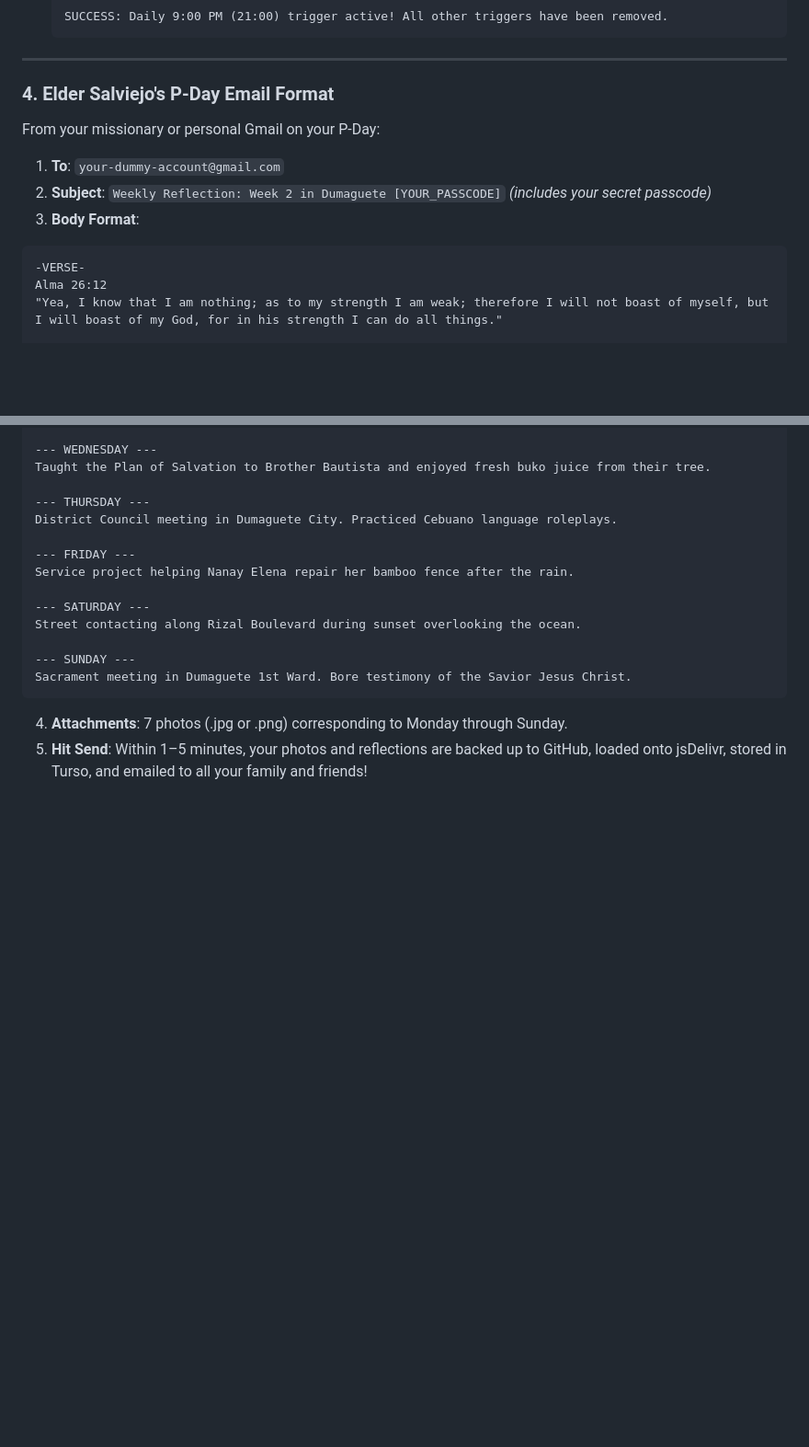
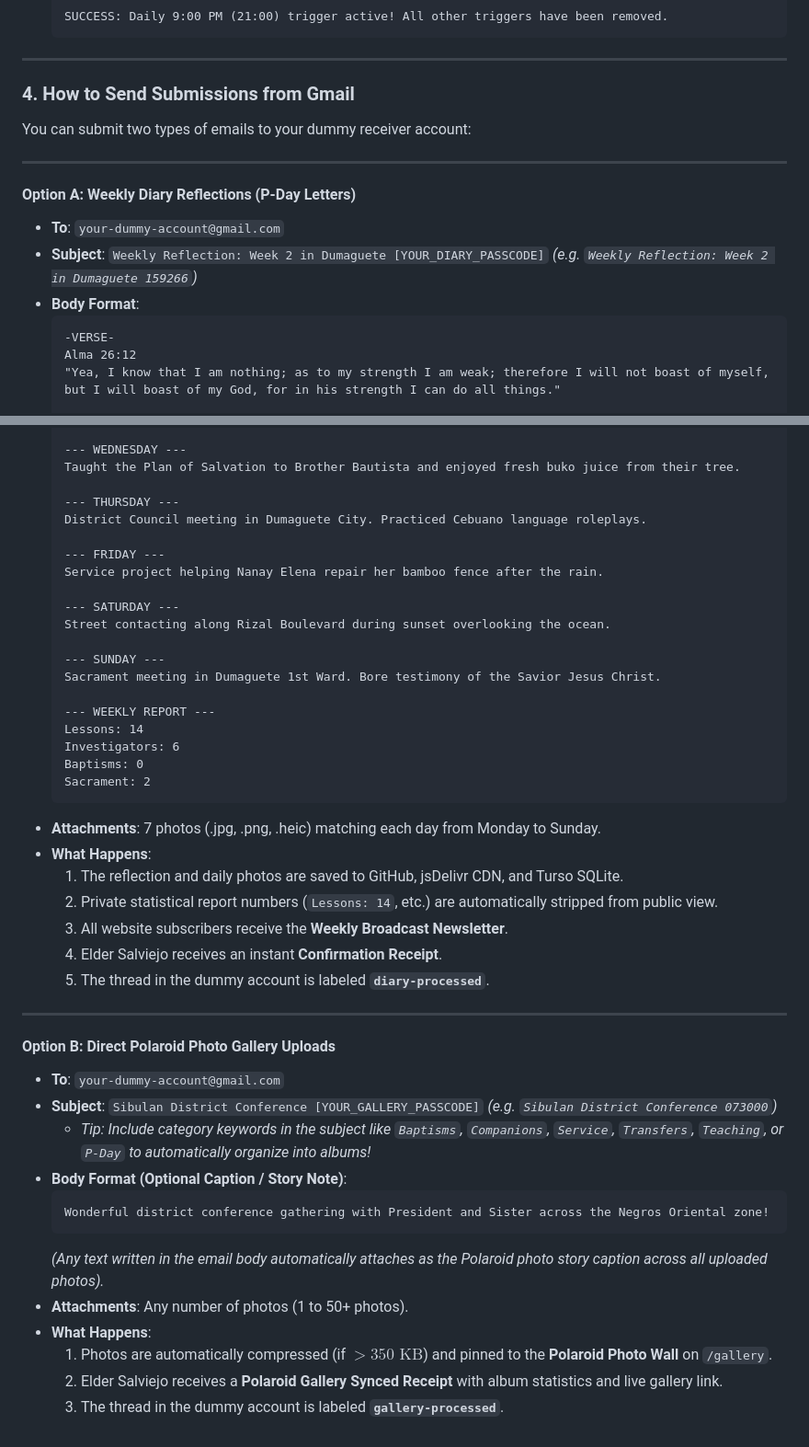
Before and after one commit to AllensCreations/ElderSalviejo, a Markdown page: google-apps-script/README.md, 2 parts joined by grey strips. Shown at 92% size. Rendered like a GitHub page; blank space fills up the shorter version.

Commit message:
docs: update READMEs with comprehensive Diary and Gallery usage guides

````diff
--- a/google-apps-script/README.md
+++ b/google-apps-script/README.md
@@ -69,11 +69,16 @@ To set the script to process every day automatically at **9:00 PM (21:00)**:
 
 ---
 
-### 4. Elder Salviejo's P-Day Email Format
-From your missionary or personal Gmail on your P-Day:
-1. **To**: `your-dummy-account@gmail.com`
-2. **Subject**: `Weekly Reflection: Week 2 in Dumaguete [YOUR_PASSCODE]` *(includes your secret passcode)*
-3. **Body Format**:
+### 4. How to Send Submissions from Gmail
+
+You can submit two types of emails to your dummy receiver account:
+
+---
+
+#### Option A: Weekly Diary Reflections (P-Day Letters)
+- **To**: `your-dummy-account@gmail.com`
+- **Subject**: `Weekly Reflection: Week 2 in Dumaguete [YOUR_DIARY_PASSCODE]` *(e.g. `Weekly Reflection: Week 2 in Dumaguete 159266`)*
+- **Body Format**:
   ```text
   -VERSE-
   Alma 26:12
@@ -99,6 +104,34 @@ From your missionary or personal Gmail on your P-Day:
 
   --- SUNDAY ---
   Sacrament meeting in Dumaguete 1st Ward. Bore testimony of the Savior Jesus Christ.
+
+  --- WEEKLY REPORT ---
+  Lessons: 14
+  Investigators: 6
+  Baptisms: 0
+  Sacrament: 2
   ```
-4. **Attachments**: 7 photos (.jpg or .png) corresponding to Monday through Sunday.
-5. **Hit Send**: Within 1–5 minutes, your photos and reflections are backed up to GitHub, loaded onto jsDelivr, stored in Turso, and emailed to all your family and friends!
+- **Attachments**: 7 photos (.jpg, .png, .heic) matching each day from Monday to Sunday.
+- **What Happens**:
+  1. The reflection and daily photos are saved to GitHub, jsDelivr CDN, and Turso SQLite.
+  2. Private statistical report numbers (`Lessons: 14`, etc.) are automatically stripped from public view.
+  3. All website subscribers receive the **Weekly Broadcast Newsletter**.
+  4. Elder Salviejo receives an instant **Confirmation Receipt**.
+  5. The thread in the dummy account is labeled **`diary-processed`**.
+
+---
+
+#### Option B: Direct Polaroid Photo Gallery Uploads
+- **To**: `your-dummy-account@gmail.com`
+- **Subject**: `Sibulan District Conference [YOUR_GALLERY_PASSCODE]` *(e.g. `Sibulan District Conference 073000`)*
+  - *Tip: Include category keywords in the subject like `Baptisms`, `Companions`, `Service`, `Transfers`, `Teaching`, or `P-Day` to automatically organize into albums!*
+- **Body Format (Optional Caption / Story Note)**:
+  ```text
+  Wonderful district conference gathering with President and Sister across the Negros Oriental zone!
+  ```
+  *(Any text written in the email body automatically attaches as the Polaroid photo story caption across all uploaded photos).*
+- **Attachments**: Any number of photos (1 to 50+ photos).
+- **What Happens**:
+  1. Photos are automatically compressed (if $> 350\text{ KB}$) and pinned to the **Polaroid Photo Wall** on `/gallery`.
+  2. Elder Salviejo receives a **Polaroid Gallery Synced Receipt** with album statistics and live gallery link.
+  3. The thread in the dummy account is labeled **`gallery-processed`**.
````
Also changed, not shown: README.md (+55 -48 lines).
